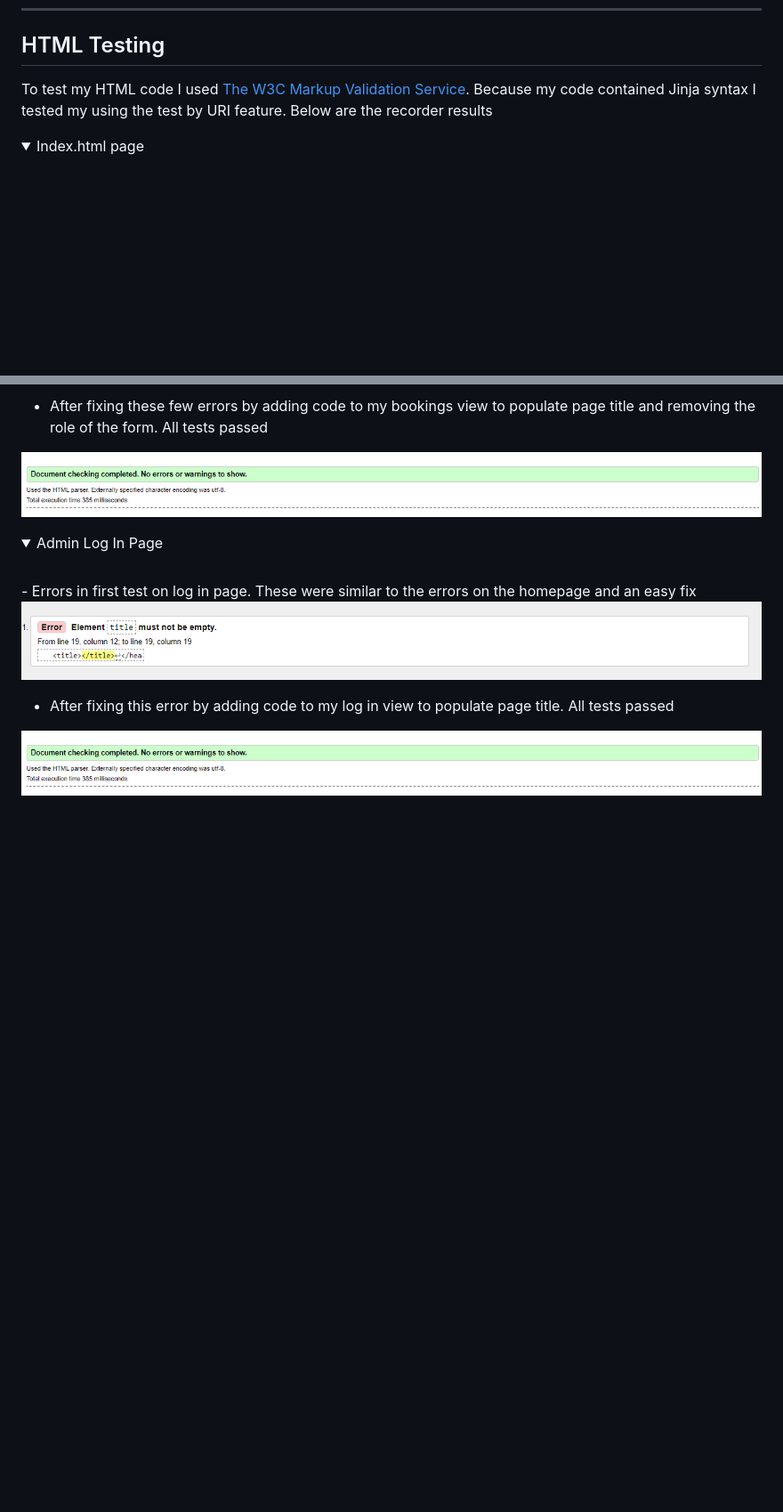
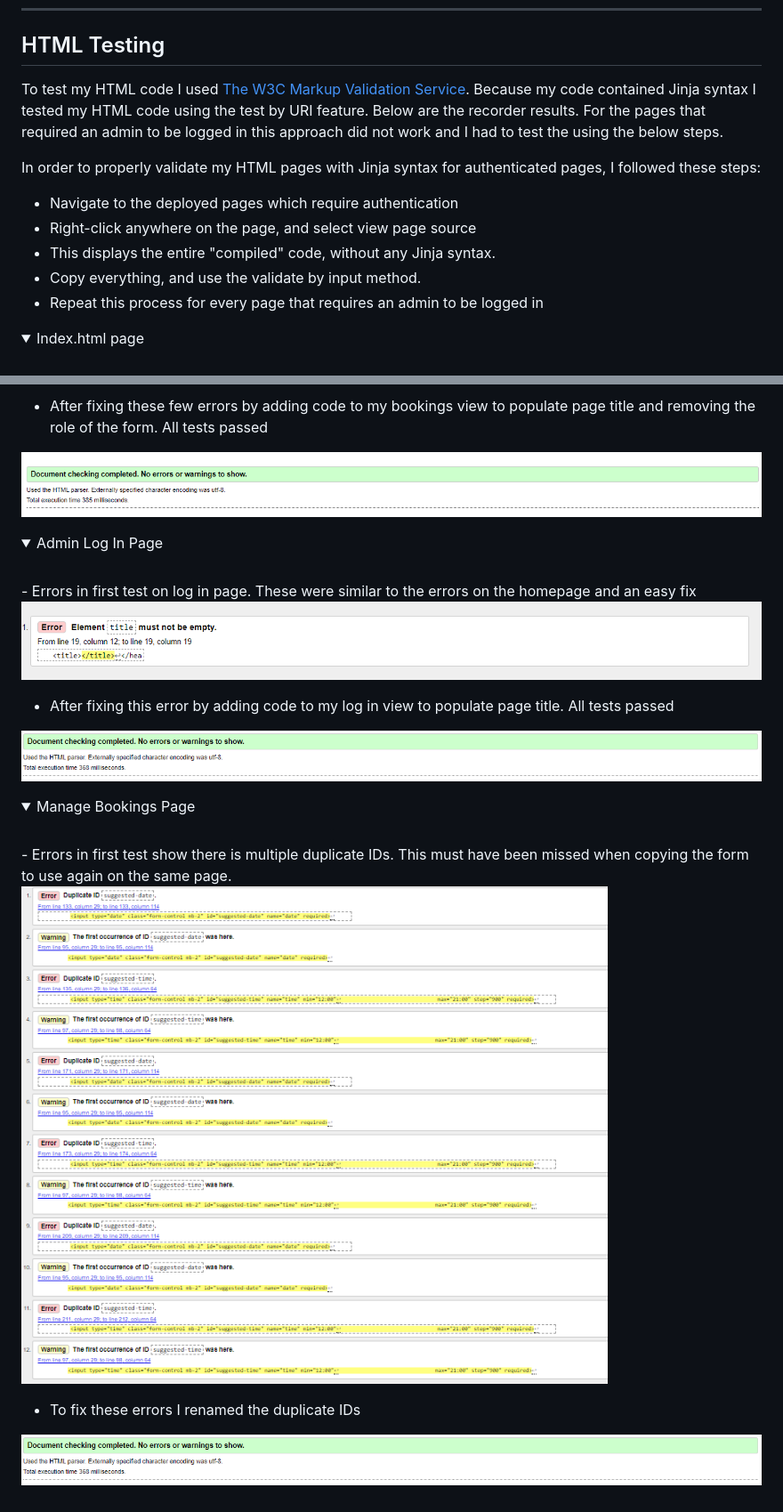
Before and after one commit to mickdowling16/dowlings-bar-and-grill, a Markdown page: TESTING.md, 2 parts joined by grey strips. Shown: that part at 89% size. Rendered like a GitHub page; pictures changed too: documentation/testing/admin-log-in-no-errors.PNG (added), documentation/testing/manage-bookings-errors-html.PNG (added); folded sections open; blank space fills up the shorter version.

```diff
--- a/TESTING.md
+++ b/TESTING.md
@@ -3,7 +3,15 @@
 
 ## HTML Testing
 
-To test my HTML code I used [The W3C Markup Validation Service](https://validator.w3.org/). Because my code contained Jinja syntax I tested my using the test by URI feature. Below are the recorder results
+To test my HTML code I used [The W3C Markup Validation Service](https://validator.w3.org/). Because my code contained Jinja syntax I tested my HTML code using the test by URI feature. Below are the recorder results. For the pages that required an admin to be logged in this approach did not work and I had to test the using the below steps.
+
+In order to properly validate my HTML pages with Jinja syntax for authenticated pages, I followed these steps:
+
+- Navigate to the deployed pages which require authentication
+- Right-click anywhere on the page, and select view page source
+- This displays the entire "compiled" code, without any Jinja syntax.
+- Copy everything, and use the validate by input method.
+- Repeat this process for every page that requires an admin to be logged in
 
 <details>
 <summary>Index.html page</summary>
@@ -40,6 +48,19 @@ To test my HTML code I used [The W3C Markup Validation Service](https://validato
 
 - After fixing this error by adding code to my log in view to populate page title. All tests passed
 
-![No errors on bookings page](documentation/testing/no-errors-bookings.PNG)
+![No errors on log in page](documentation/testing/admin-log-in-no-errors.PNG)
 
 </details>
+
+<details>
+<summary>Manage Bookings Page</summary>
+<br>
+- Errors in first test show there is multiple duplicate IDs. This must have been missed when copying the form to use again on the same page.
+
+![Manage bookinh errors](documentation/testing/manage-bookings-errors-html.PNG)
+
+- To fix these errors I renamed the duplicate IDs
+
+![No errors on log in page](documentation/testing/admin-log-in-no-errors.PNG)
+
+</details>
```
Also changed, not shown: 1 other file.
